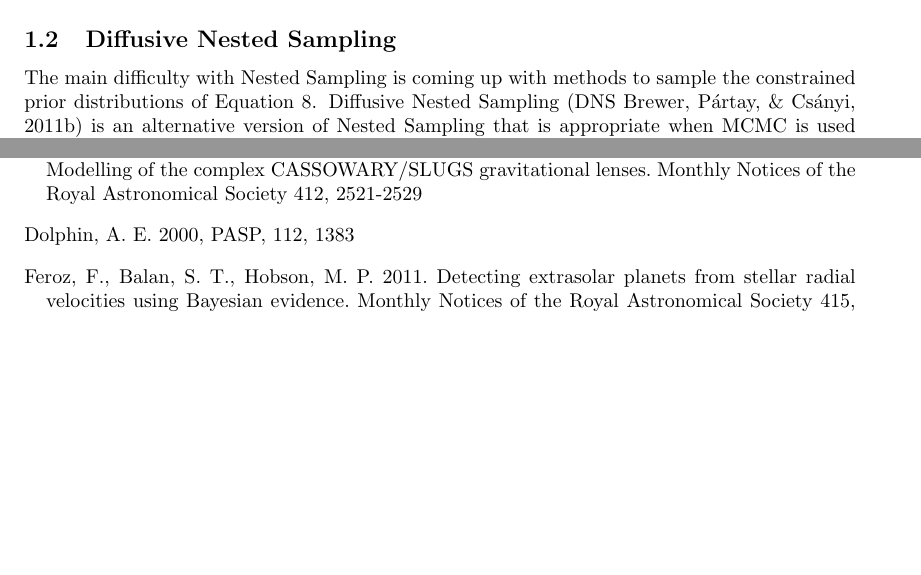
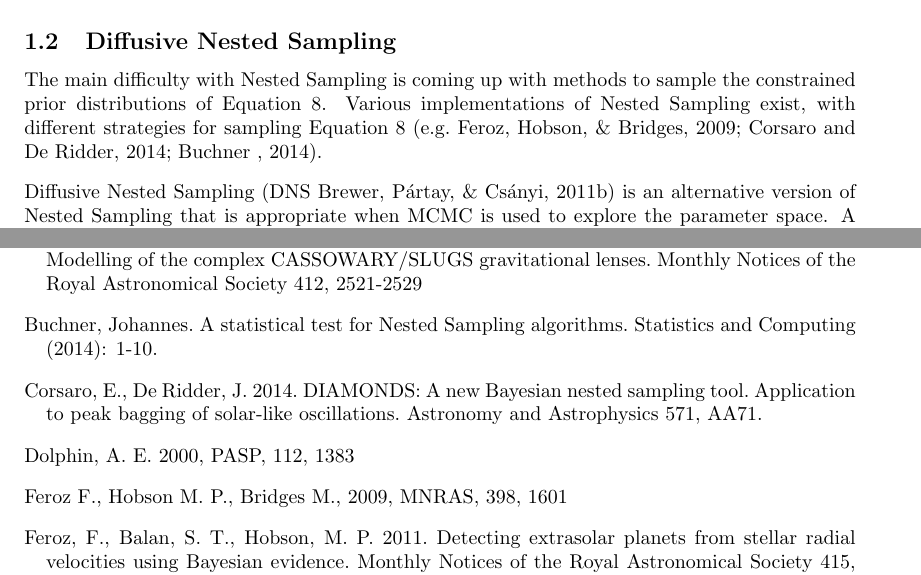
Before and after one commit to eggplantbren/RJObject, a LaTeX document (Documents/Paper/ms.tex): two parts of pages 4 and 16 of 17, joined at a grey line, cut so that both start at the same text, the shorter picture padded with empty space. Compiled offline with pdfLaTeX.

Commit message:
Three new NS references

```diff
--- a/Documents/Paper/ms.tex
+++ b/Documents/Paper/ms.tex
@@ -193,6 +193,10 @@ these states substantial probability.
 \subsection{Diffusive Nested Sampling}
 The main difficulty with Nested Sampling is coming up with methods to sample
 the constrained prior distributions of Equation~\ref{eq:constrained_prior}.
+Various implementations of Nested Sampling exist, with different strategies
+for sampling Equation~\ref{eq:constrained_prior}
+\citep[e.g.][]{multinest, diamonds, radfriends}.
+
 Diffusive Nested Sampling
 \citep[DNS][]{dnest} is an alternative version of Nested Sampling that is
 appropriate when MCMC is used to explore the parameter space.
@@ -822,8 +826,18 @@ G.~F., Belokurov, V., Irwin, M.~J., Bridges, T.~J., Evans, N.~W.\ 2011.\
 Modelling of the complex CASSOWARY/SLUGS gravitational lenses.\ Monthly
 Notices of the Royal Astronomical Society 412, 2521-2529
 
+\bibitem[Buchner (2014)]{radfriends}
+Buchner, Johannes.~A statistical test for Nested Sampling algorithms.~Statistics
+and Computing (2014): 1-10.
+
+\bibitem[Corsaro and De
+Ridder(2014)]{diamonds} Corsaro, E., De Ridder, J.\ 2014.\ DIAMONDS: A new Bayesian nested sampling tool. Application to peak bagging of solar-like oscillations.\ Astronomy and Astrophysics 571, AA71.
+
 \bibitem[Dolphin(2000)]{dolphot} Dolphin, A.~E.\ 2000, PASP,
 112, 1383
+
+\bibitem[\protect\citeauthoryear{Feroz, Hobson,
+\& Bridges}{2009}]{multinest} Feroz F., Hobson M.~P., Bridges M., 2009, MNRAS, 398, 1601
 
 \bibitem[Feroz et al.(2011)]{2011MNRAS.415.3462F} Feroz, F., Balan, S.~T.,
 Hobson, M.~P.\ 2011.\ Detecting extrasolar planets from stellar radial
```
